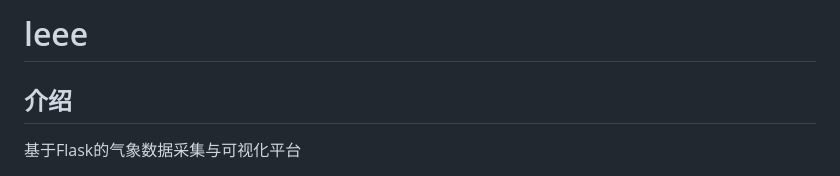
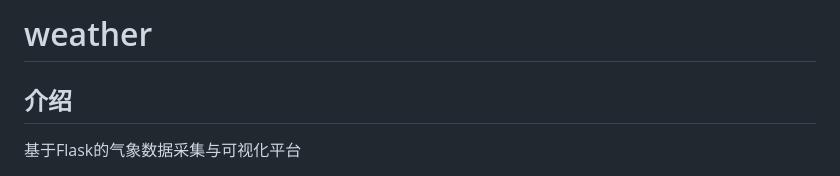
Before and after one commit to ANN-0212/my-project, a Markdown page: README.md, the part around the change. Drawn GitHub-style.

```diff
--- a/README.md
+++ b/README.md
@@ -1,4 +1,4 @@
-# leee
+# weather
 
 ## 介绍
 基于Flask的气象数据采集与可视化平台
```
